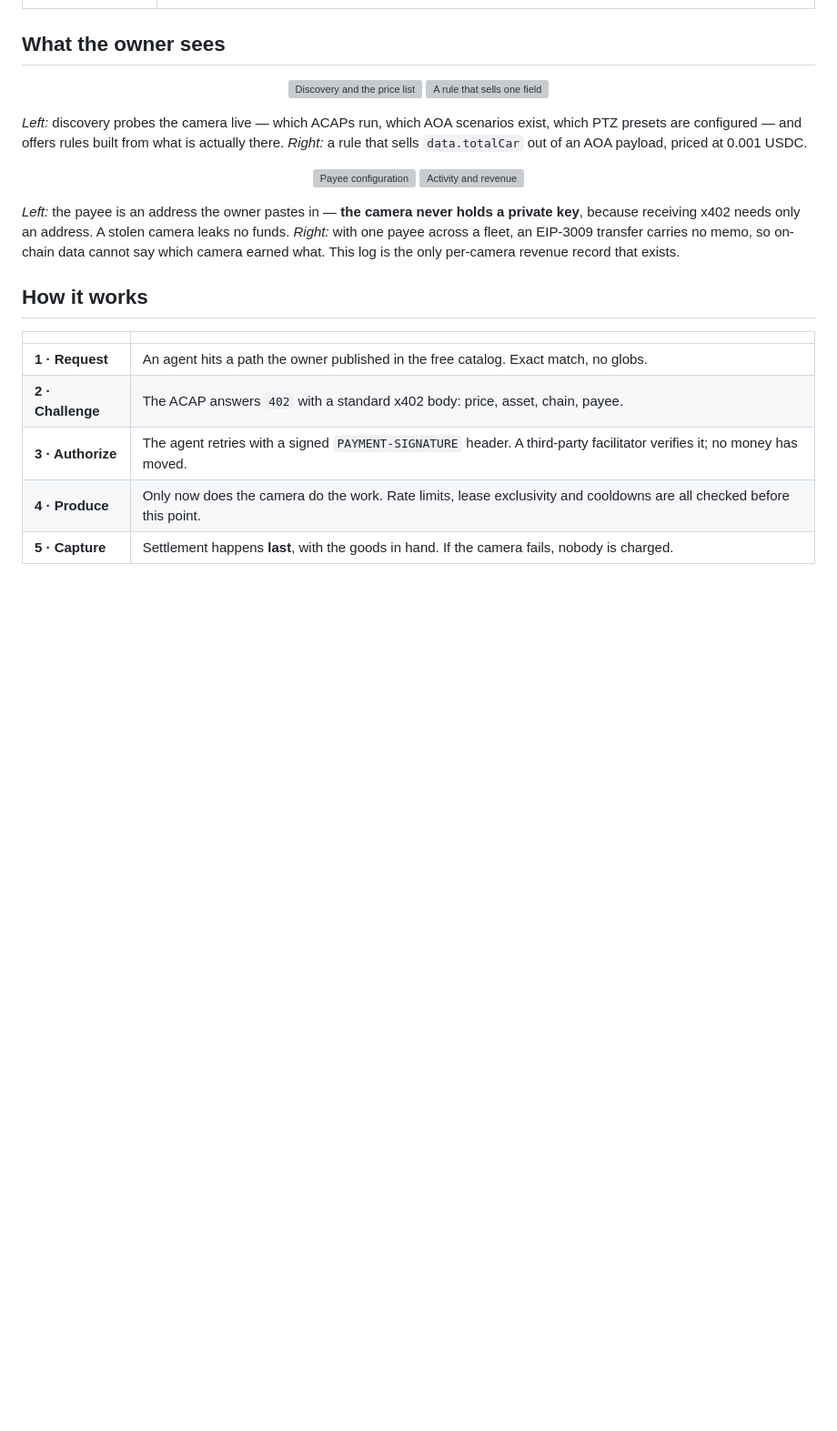
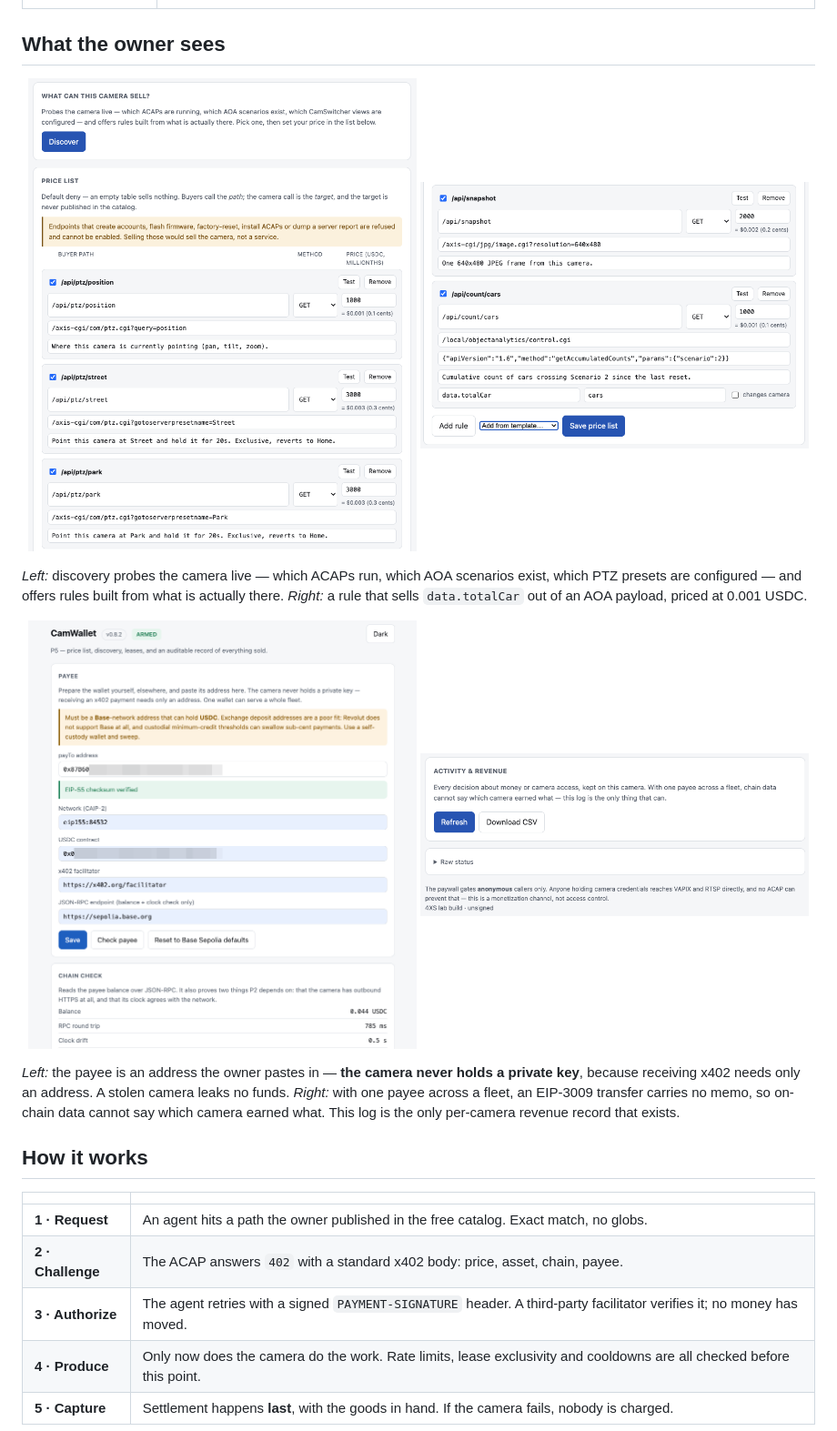
Before and after one commit to kotyzap/Sell-answers-not-video---x402-for-Axis, a Markdown page: README.md, the part around the change. Shown at 91% size. GitHub-like rendering; blank space fills up the shorter version; grey boxes are pictures that could not be loaded.

```diff
--- a/README.md
+++ b/README.md
@@ -73,8 +73,8 @@ Everything, from one settings page on the camera:
 ## What the owner sees
 
 <p align="center">
-  <img src="img/03-discover-price-list.png" width="49%" alt="Discovery and the price list">
-  <img src="img/04-rules.png" width="49%" alt="A rule that sells one field">
+  <img src="docs/img/03-discover-price-list.png" width="49%" alt="Discovery and the price list">
+  <img src="docs/img/04-rules.png" width="49%" alt="A rule that sells one field">
 </p>
 
 *Left:* discovery probes the camera live — which ACAPs run, which AOA scenarios exist, which PTZ presets
@@ -82,8 +82,8 @@ are configured — and offers rules built from what is actually there. *Right:*
 `data.totalCar` out of an AOA payload, priced at 0.001 USDC.
 
 <p align="center">
-  <img src="img/01-payee.png" width="49%" alt="Payee configuration">
-  <img src="img/06-activity-revenue.png" width="49%" alt="Activity and revenue">
+  <img src="docs/img/01-payee.png" width="49%" alt="Payee configuration">
+  <img src="docs/img/06-activity-revenue.png" width="49%" alt="Activity and revenue">
 </p>
 
 *Left:* the payee is an address the owner pastes in — **the camera never holds a private key**, because
```
